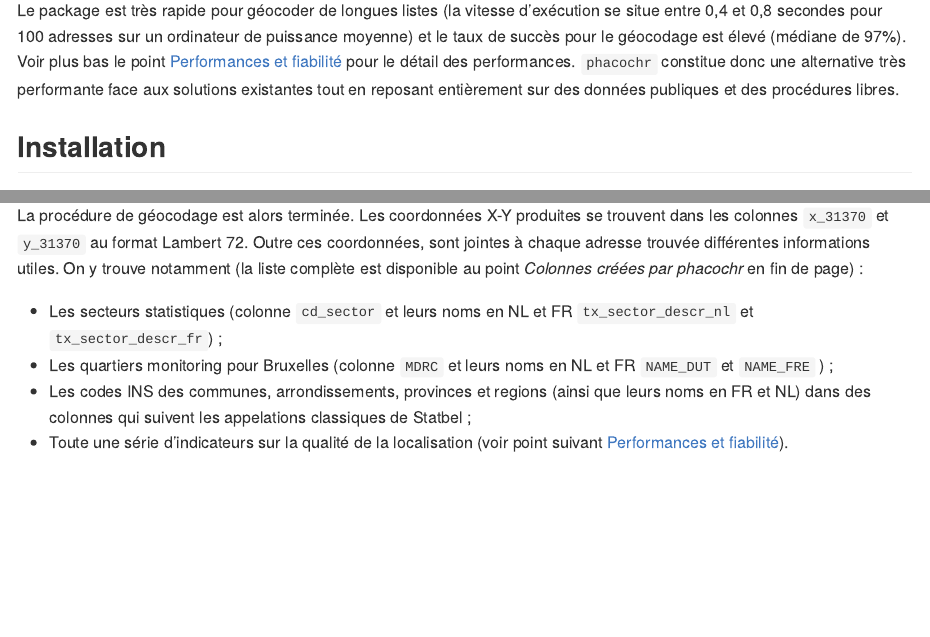
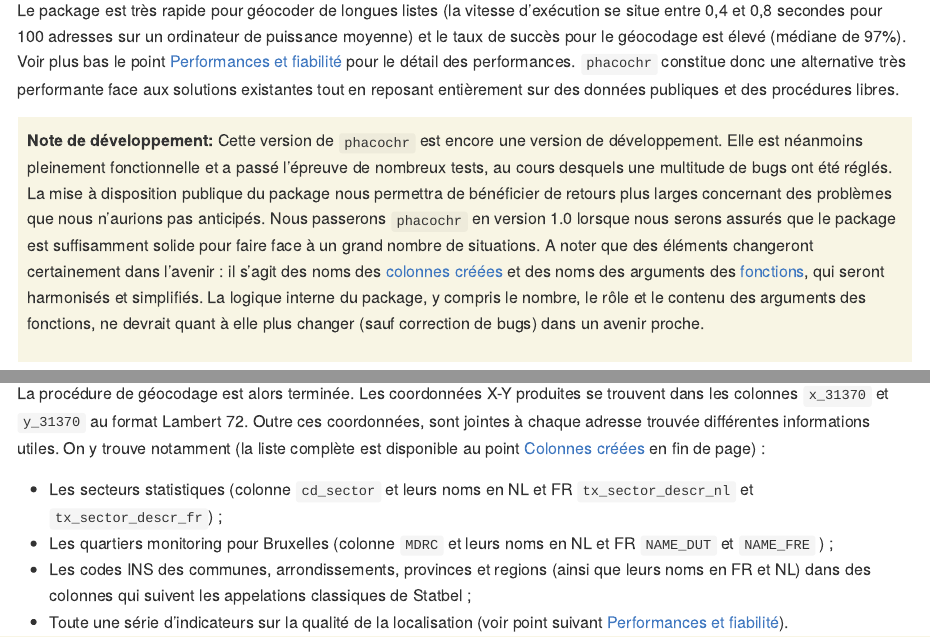
Before and after one commit to phacochr/phacochr, an R Markdown document (README.Rmd): the page in a window 1100 px wide, from 520 px down, and a second part further down, joined at a grey line. The pictures show the output file README.md that the author committed with the source, drawn offline in the style of GitHub; badge pictures from the web are left out.

Commit message:
Mise à jour README & site

```diff
--- a/README.Rmd
+++ b/README.Rmd
@@ -29,6 +29,8 @@ Le programme fonctionne avec les données publiques [BeST Address](https://opend
 `phacochr` dispose de plusieurs options : il peut notamment réaliser des corrections orthographiques (en français et néérlandais) préalables à la détection des rues ou procéder au géocodage au numéro le plus proche - de préférence du même côté de la rue - si les coordonnées du numéro indiqué sont inconnues (par exemple si l'adresse n'existe plus). En cas de non disponibilité du numéro de la rue, le programme indique les coordonnées du numéro médian de la rue. `phacochr` est compatible avec les 3 langues nationales : il géocode des adresses écrites en français, néérlandais ou allemand.
 
 Le package est très rapide pour géocoder de longues listes (la vitesse d’exécution se situe entre 0,4 et 0,8 secondes pour 100 adresses sur un ordinateur de puissance moyenne) et le taux de succès pour le géocodage est élevé (médiane de 97%). Voir plus bas le point [Performances et fiabilité](#performances-et-fiabilit%C3%A9) pour le détail des performances. `phacochr` constitue donc une alternative très performante face aux solutions existantes tout en reposant entièrement sur des données publiques et des procédures libres.
+
+<div style="border:0px; background-color:#f8f5e4; padding: 10px;">**Note de développement:** Cette version de `phacochr` est encore une version de développement. Elle est néanmoins pleinement fonctionnelle et a passé l'épreuve de nombreux tests, au cours desquels une multitude de bugs ont été réglés. La mise à disposition publique du package nous permettra de bénéficier de retours plus larges concernant des problèmes que nous n'aurions pas anticipés. Nous passerons `phacochr` en version 1.0 lorsque nous serons assurés que le package est suffisamment solide pour faire face à un grand nombre de situations. A noter que des éléments changeront certainement dans l'avenir : il s'agit des noms des [colonnes créées](#colonnes-cr%C3%A9%C3%A9es) et des noms des arguments des [fonctions](https://phacochr.github.io/phacochr/reference/index.html), qui seront harmonisés et simplifiés. La logique interne du package, y compris le nombre, le rôle et le contenu des arguments des fonctions, ne devrait quant à elle plus changer (sauf correction de bugs) dans un avenir proche.</div>
 
 
 ## Installation
@@ -159,7 +161,7 @@ Nous nous concentrons ici sur les opérations réalisées par la fonction `phaco
 
 3) **Jointure avec les coordonnées géographiques :** une fois les rues trouvées, il est désormais possible de réaliser une *jointure exacte* avec les données BeST géolocalisées au niveau du numéro, celles-ci comprenant les coordonnées X-Y de l'ensemble des adresses en Belgique. Pour ce faire, seuls les arrondissements dans lesquels sont présents les codes postaux des données à géocoder sont chargés en RAM, pour augmenter la vitesse du traitement et soulager l'ordinateur. Les coordonnées des adresses qui ne sont pas trouvées sont approximées en trouvant les coordonnées connues de l'adresse la plus proche du même côté de la rue. L'amplitude maximale de cette approximation est réglable avec le paramètre `approx_num_max` (réglé par défaut à `50` ; indiquer `0` pour désactiver l'approximation). Dans le cas où les coordonnées ne sont pas trouvées, ce sont celles du numéro médian de la rue (proxy du milieu de la rue) qui sont indiquées (option activée par défaut et désactivable avec l'argument `mid_street = FALSE`). Si les données ne possèdent pas de numéro, c'est cette information qui est indiquée comme résultat du géocodage.
 
-La procédure de géocodage est alors terminée. Les coordonnées X-Y produites se trouvent dans les colonnes `x_31370` et `y_31370` au format Lambert 72. Outre ces coordonnées, sont jointes à chaque adresse trouvée différentes informations utiles. On y trouve notamment (la liste complète est disponible au point *Colonnes créées par phacochr* en fin de page) :
+La procédure de géocodage est alors terminée. Les coordonnées X-Y produites se trouvent dans les colonnes `x_31370` et `y_31370` au format Lambert 72. Outre ces coordonnées, sont jointes à chaque adresse trouvée différentes informations utiles. On y trouve notamment (la liste complète est disponible au point [Colonnes créées](#colonnes-cr%C3%A9%C3%A9es) en fin de page) :
 
 * Les secteurs statistiques (colonne `cd_sector` et leurs noms en NL et FR `tx_sector_descr_nl` et `tx_sector_descr_fr`) ;
 * Les quartiers monitoring pour Bruxelles (colonne `MDRC` et leurs noms en NL et FR `NAME_DUT` et `NAME_FRE` ) ;
```
Also changed, not shown: README.md, docs/pkgdown.yml, docs/search.json, 3 other files.
